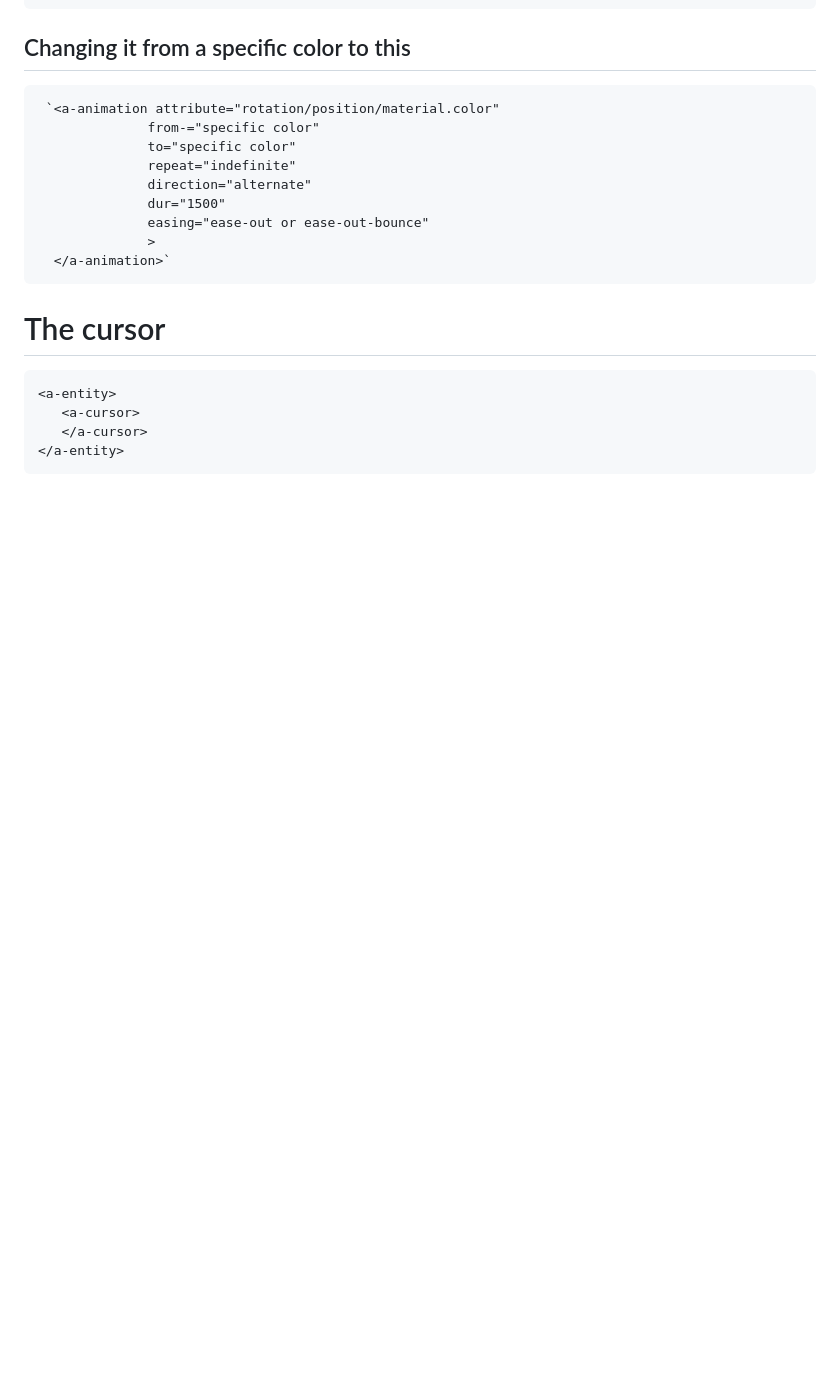
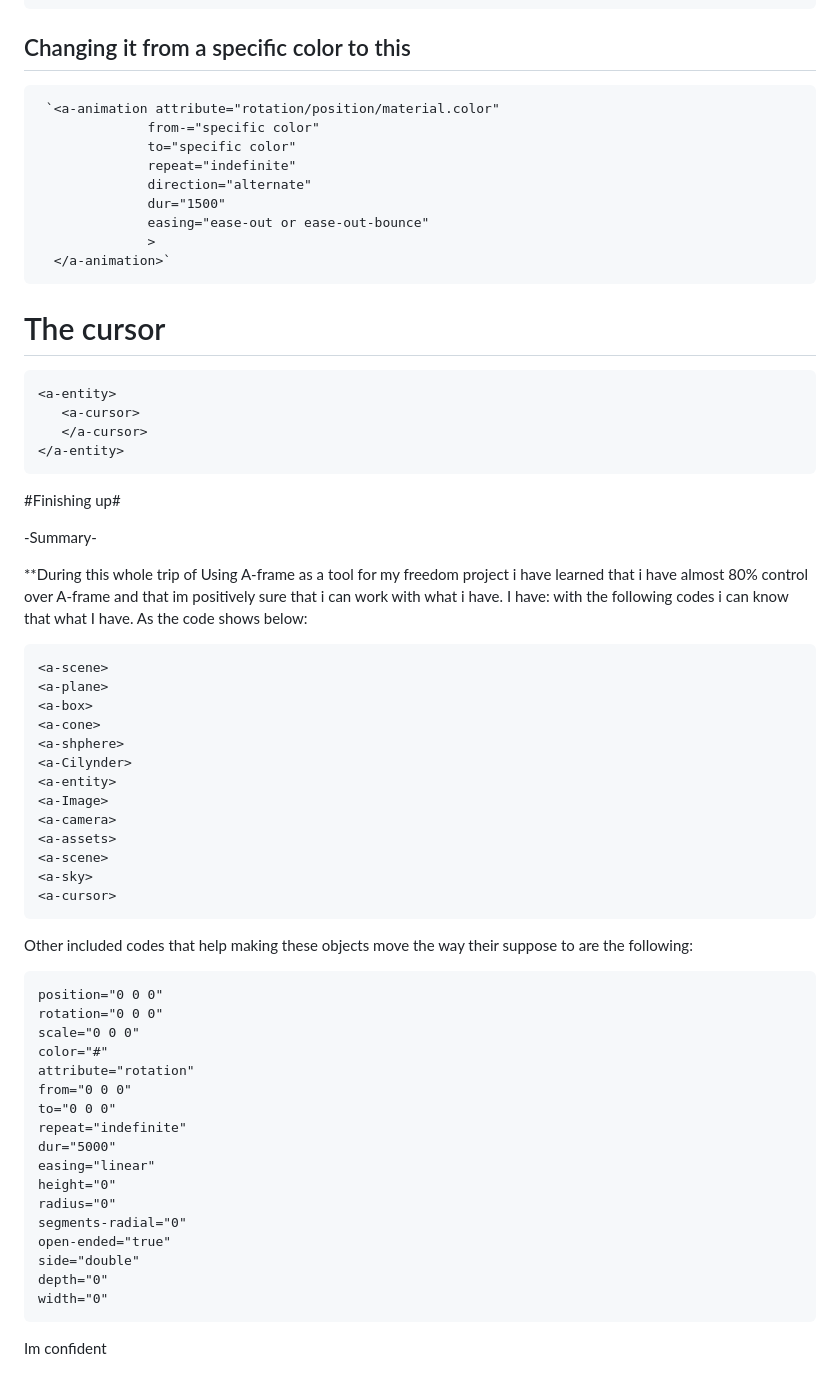
Before and after one commit to XueL6135/sep10-freedom-project, a Markdown page: tool/learning-log.md, the part around the change. GitHub-like rendering; blank space fills up the shorter version.

````diff
--- a/tool/learning-log.md
+++ b/tool/learning-log.md
@@ -185,3 +185,47 @@ position="0 80 0">
    </a-cursor>
 </a-entity>
 ```
+#Finishing up#
+
+
+-Summary-
+
+**During this whole trip of Using A-frame as a tool for my freedom project i have learned that i have almost 80% control over A-frame and that im positively sure that i can work with what i have. I have: with the following codes i can know that what I have.
+As the code shows below:
+```
+<a-scene>
+<a-plane>
+<a-box>
+<a-cone>
+<a-shphere>
+<a-Cilynder>
+<a-entity>
+<a-Image>
+<a-camera>
+<a-assets>
+<a-scene>
+<a-sky>
+<a-cursor>
+```
+Other included codes that help making these objects move the way their suppose to are the following:
+
+```
+position="0 0 0"
+rotation="0 0 0"
+scale="0 0 0"
+color="#"
+attribute="rotation"
+from="0 0 0"
+to="0 0 0"
+repeat="indefinite"
+dur="5000"
+easing="linear"
+height="0"
+radius="0"
+segments-radial="0"
+open-ended="true"
+side="double"
+depth="0"
+width="0"
+```
+Im confident
````
